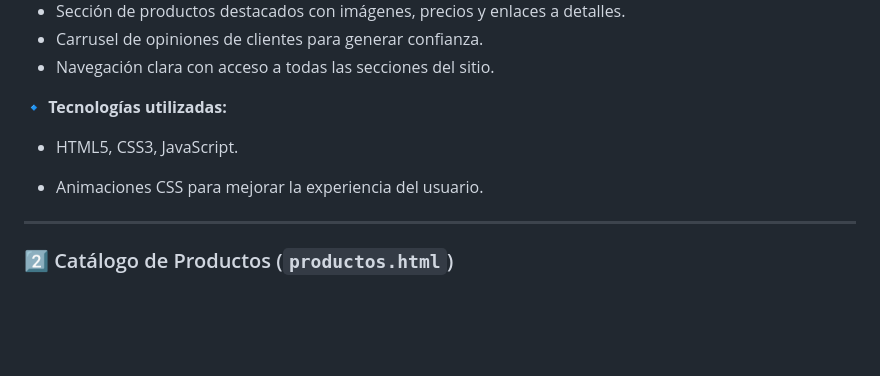
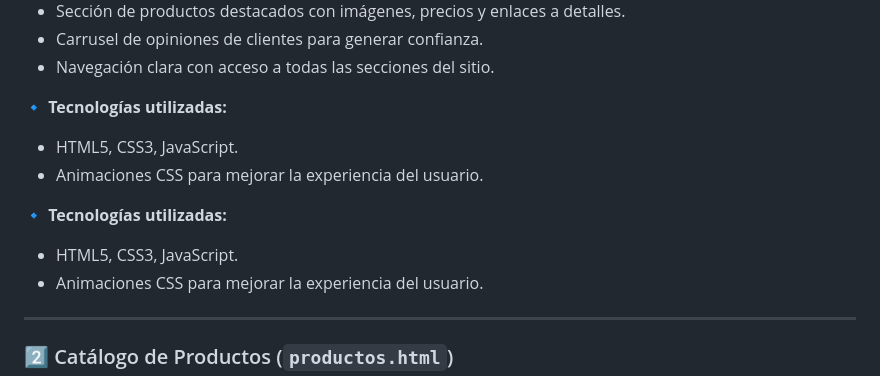
Before and after one commit to daninogales30/proyecto_cliente, a Markdown page: README.md, the part around the change. GitHub-like rendering; blank space fills up the shorter version.

Commit message:
hdiawhudhuiwa

```diff
--- a/README.md
+++ b/README.md
@@ -36,7 +36,10 @@ TechWave está diseñado para que la experiencia de compra sea rápida, sencilla
 
 🔹 **Tecnologías utilizadas:**
    - HTML5, CSS3, JavaScript.
+   - Animaciones CSS para mejorar la experiencia del usuario.
 
+🔹 **Tecnologías utilizadas:**
+   - HTML5, CSS3, JavaScript.
    - Animaciones CSS para mejorar la experiencia del usuario.
 
 ---
```
